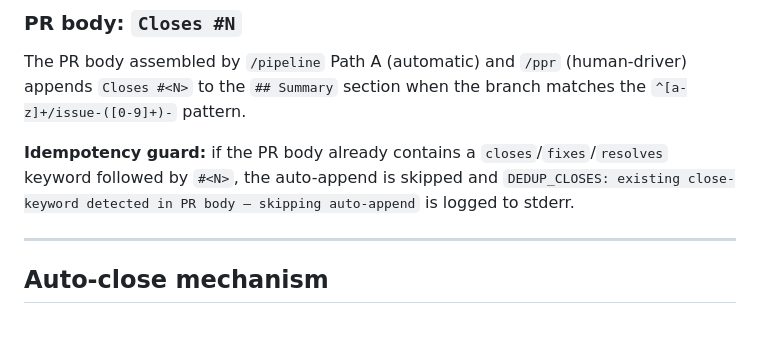
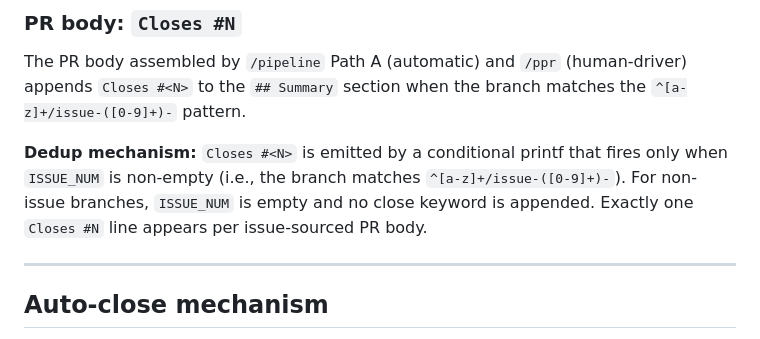
Before and after one commit to Bruce188/pipelinekit, a Markdown page: documentation/github-issues-integration.md, the part around the change. Drawn GitHub-style.

Commit message:
fix: address review feedback inline

```diff
--- a/documentation/github-issues-integration.md
+++ b/documentation/github-issues-integration.md
@@ -106,10 +106,10 @@ The PR body assembled by `/pipeline` Path A (automatic) and `/ppr` (human-driver
 appends `Closes #<N>` to the `## Summary` section when the branch matches the
 `^[a-z]+/issue-([0-9]+)-` pattern.
 
-**Idempotency guard:** if the PR body already contains a `closes`/`fixes`/`resolves`
-keyword followed by `#<N>`, the auto-append is skipped and
-`DEDUP_CLOSES: existing close-keyword detected in PR body — skipping auto-append`
-is logged to stderr.
+**Dedup mechanism:** `Closes #<N>` is emitted by a conditional printf that fires only when
+`ISSUE_NUM` is non-empty (i.e., the branch matches `^[a-z]+/issue-([0-9]+)-`). For
+non-issue branches, `ISSUE_NUM` is empty and no close keyword is appended. Exactly one
+`Closes #N` line appears per issue-sourced PR body.
 
 ---
 
```
